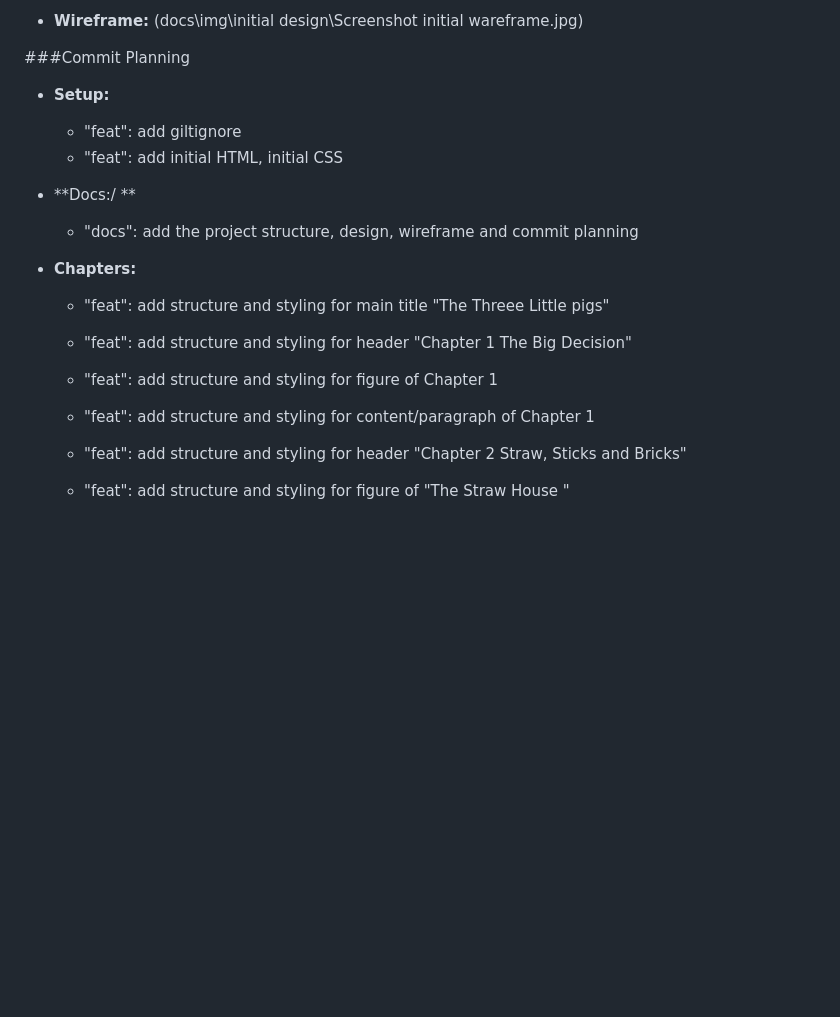
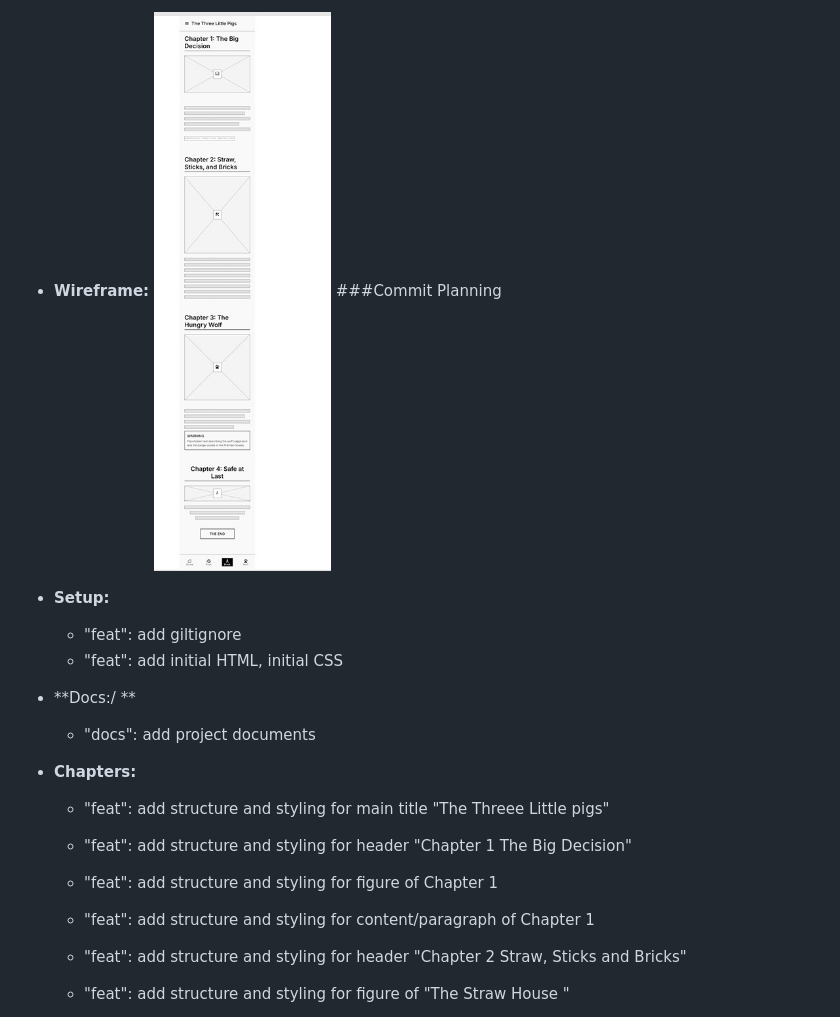
Before and after one commit to Alexapop/ex-git-three-little-pigs, a Markdown page: README.md, the part around one of its changes. Drawn GitHub-style; blank space fills up the shorter version.

Commit message:
docs: update README.md

```diff
--- a/README.md
+++ b/README.md
@@ -75,14 +77,14 @@ To ensure this story is accessible to a larger variety of readers I implemented:
 
 
-* **Wireframe:**  (docs\img\initial design\Screenshot initial wareframe.jpg)
-
+* **Wireframe:**
+![Initial wireframe](docs/img/initial%20design/Screenshot%20initial%20wareframe.jpg)
 ###Commit Planning
  * **Setup:**
     - "feat": add giltignore
     - "feat": add initial HTML, initial CSS
 
 * **Docs:/ **
-   -   "docs": add the project structure, design, wireframe and commit planning
+   -   "docs": add project documents
 
 
 * **Chapters:**
@@ -91,8 +93,6 @@ To ensure this story is accessible to a larger variety of readers I implemented:
 	- "feat": add structure and styling for header "Chapter 1 The Big Decision"
 	- "feat": add structure and styling for figure of Chapter 1
 	- "feat": add structure and styling for content/paragraph of Chapter 1
-
-
 	- "feat": add structure and styling for header  "Chapter 2 Straw, Sticks and Bricks"
 	- "feat": add structure and styling for  figure of "The Straw House "
 	- "feat": add structure and styling for sub-header "The Straw House "
```
Also changed, not shown: other parts of README.md (+17 -19 lines).
